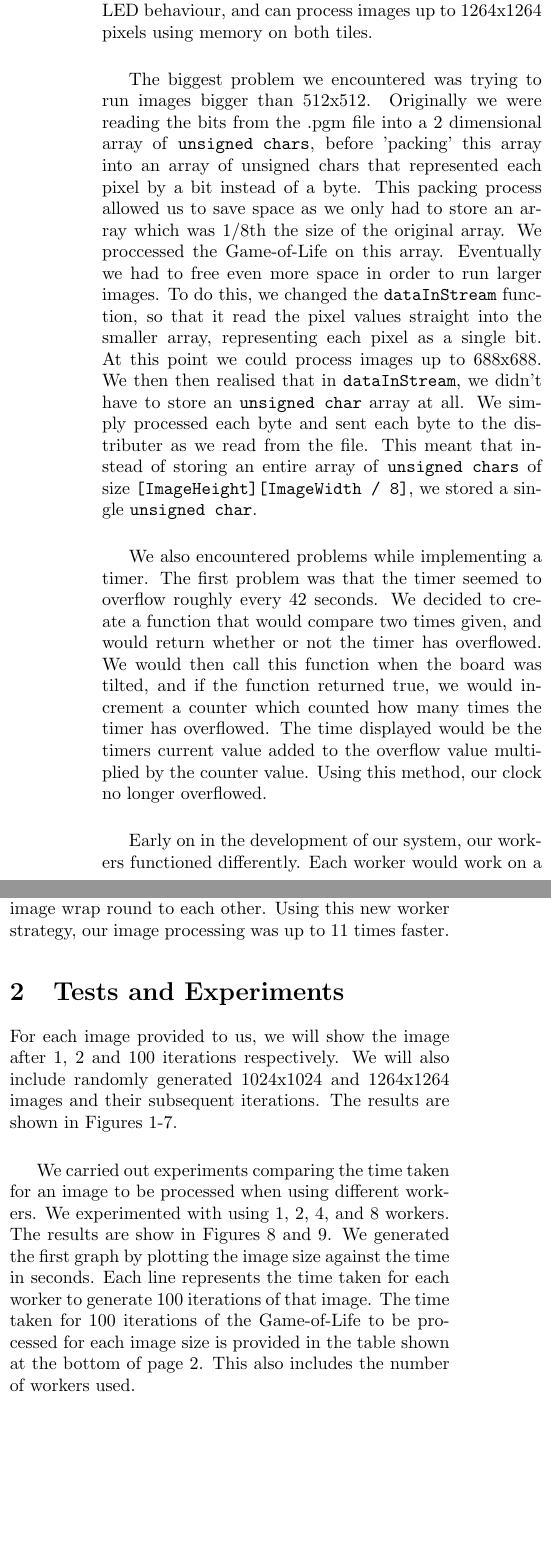
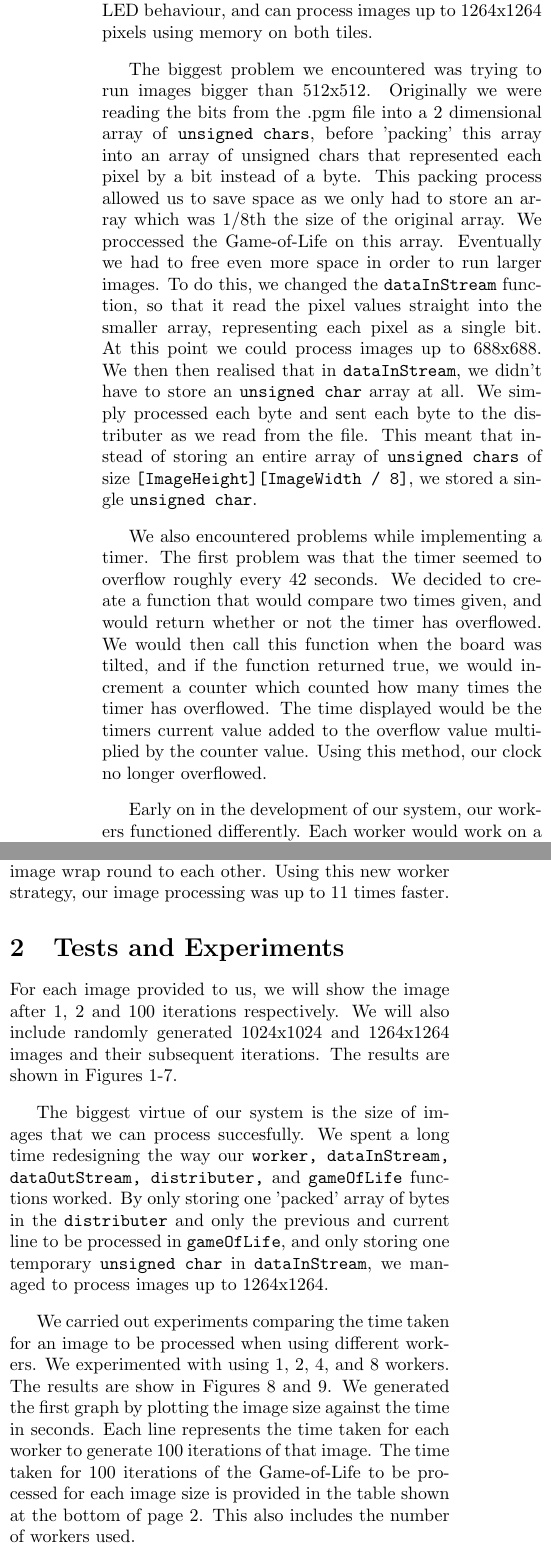
Before and after one commit to harrywaugh/UOB_GameofLife, a LaTeX document (report/report.tex): two parts of the columns of page 1 of 4, joined at a grey line, cut so that both start at the same text, the shorter picture padded with empty space. Compiled offline with pdfLaTeX.

Commit message:
finished first page

```diff
--- a/report/report.tex
+++ b/report/report.tex
@@ -27,7 +27,7 @@ Our system currently uses up to 8 workers to evolve the Game-of-Life repeatedly.
 deadlock-free, implements the correct button, board orientation, and LED behaviour, and can process
 images up to 1264x1264 pixels using memory on both tiles.
 
-\vspace{5mm}
+\vspace{3mm}
 
 The biggest problem we encountered was trying to run images bigger than 512x512. Originally we were
 reading the bits from the .pgm file into a 2 dimensional array of \texttt{unsigned chars}, before 'packing'
@@ -42,7 +42,7 @@ each byte and sent each byte to the distributer as we read from the file. This m
 of storing an entire array of \texttt{unsigned chars} of size \texttt{[ImageHeight][ImageWidth / 8]}, we stored a single
 \texttt{unsigned char}.
 
-\vspace{5mm}
+\vspace{3mm}
 
 We also encountered problems while implementing a timer. The first problem was that the timer seemed
 to overflow roughly every 42 seconds. We decided to create a function that would compare two times
@@ -52,7 +52,7 @@ how many times the timer has overflowed. The time displayed would be the timers
 to the overflow value multiplied by the counter value. Using this method, our clock no longer
 overflowed.
 
-\vspace{5mm}
+\vspace{3mm}
 
 Early on in the development of our system, our workers functioned differently. Each worker would work
 on a single byte of data. We would send each worker a 3x3 array of \texttt{unsigned chars}, with the middle
@@ -70,7 +70,15 @@ For each image provided to us, we will show the image after 1, 2 and 100
 iterations respectively. We will also include randomly generated 1024x1024 and 1264x1264 images and their
 subsequent iterations. The results are shown in Figures 1-7.
 
-\vspace{5mm}
+\vspace{3mm}
+
+The biggest virtue of our system is the size of images that we can process succesfully. We spent a long
+time redesigning the way our \texttt{worker, dataInStream, dataOutStream, distributer,} and \texttt{gameOfLife}
+functions worked. By only storing one 'packed' array of bytes in the \texttt{distributer} and only the previous and current
+line to be processed in \texttt{gameOfLife}, and only storing one temporary \texttt{unsigned char} in \texttt{dataInStream},
+we managed to process images up to 1264x1264.
+
+\vspace{3mm}
 
 We carried out experiments comparing the time taken for an image to be processed when using different
 workers. We experimented with using 1, 2, 4, and 8 workers. The results are show in Figures 8 and 9. We
@@ -79,7 +87,7 @@ time taken for each worker to generate 100 iterations of that image. The time ta
 the Game-of-Life to be processed for each image size is provided in the table shown at the bottom of page
 2. This also includes the number of workers used.
 
-\vspace{5mm}
+\vspace{3mm}
 
 One limitation of our system is that it can only work on images that have a width that is divisible by
 8. This is due to the fact that we 'pack' 8 pixels into an \texttt{unsigned char} to represent each pixel by
```
Also changed, not shown: report/report.pdf, report/report.tex (4 more changed lines).
